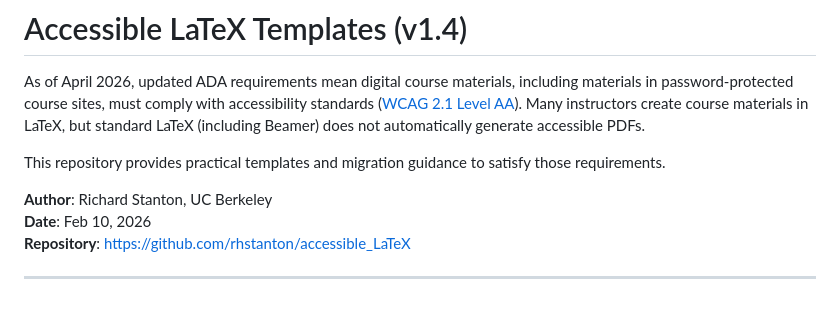
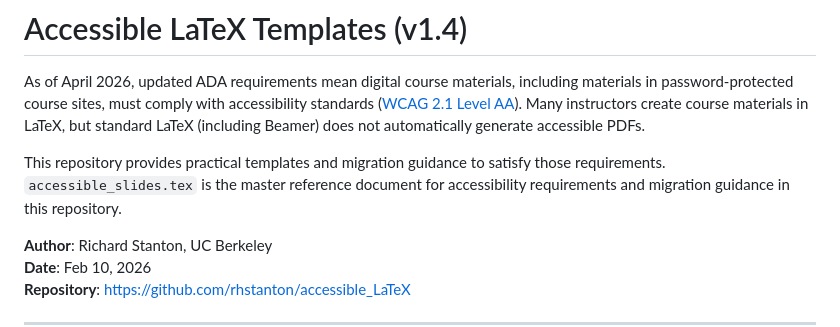
Before and after one commit to rhstanton/accessible_LaTeX, a Markdown page: README.md, the part around the change. Drawn GitHub-style; blank space fills up the shorter version.

Commit message:
Minor wording update

```diff
--- a/README.md
+++ b/README.md
@@ -2,7 +2,7 @@
 
 As of April 2026, updated ADA requirements mean digital course materials, including materials in password-protected course sites, must comply with accessibility standards ([WCAG 2.1 Level AA](https://www.w3.org/WAI/standards-guidelines/wcag/)). Many instructors create course materials in LaTeX, but standard LaTeX (including Beamer) does not automatically generate accessible PDFs.
 
-This repository provides practical templates and migration guidance to satisfy those requirements.
+This repository provides practical templates and migration guidance to satisfy those requirements. `accessible_slides.tex` is the master reference document for accessibility requirements and migration guidance in this repository.
 
 **Author**: Richard Stanton, UC Berkeley
 **Date**: Feb 10, 2026
```
